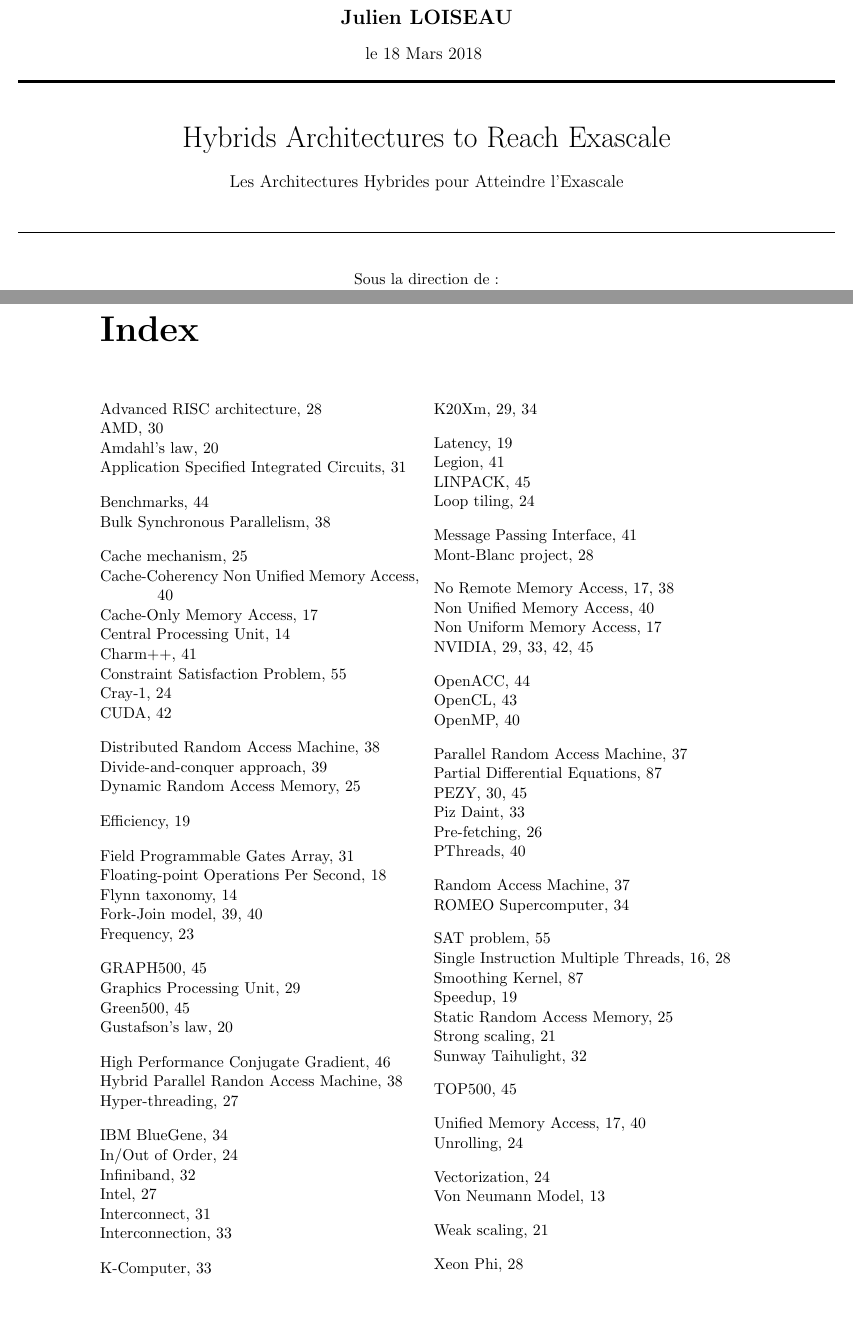
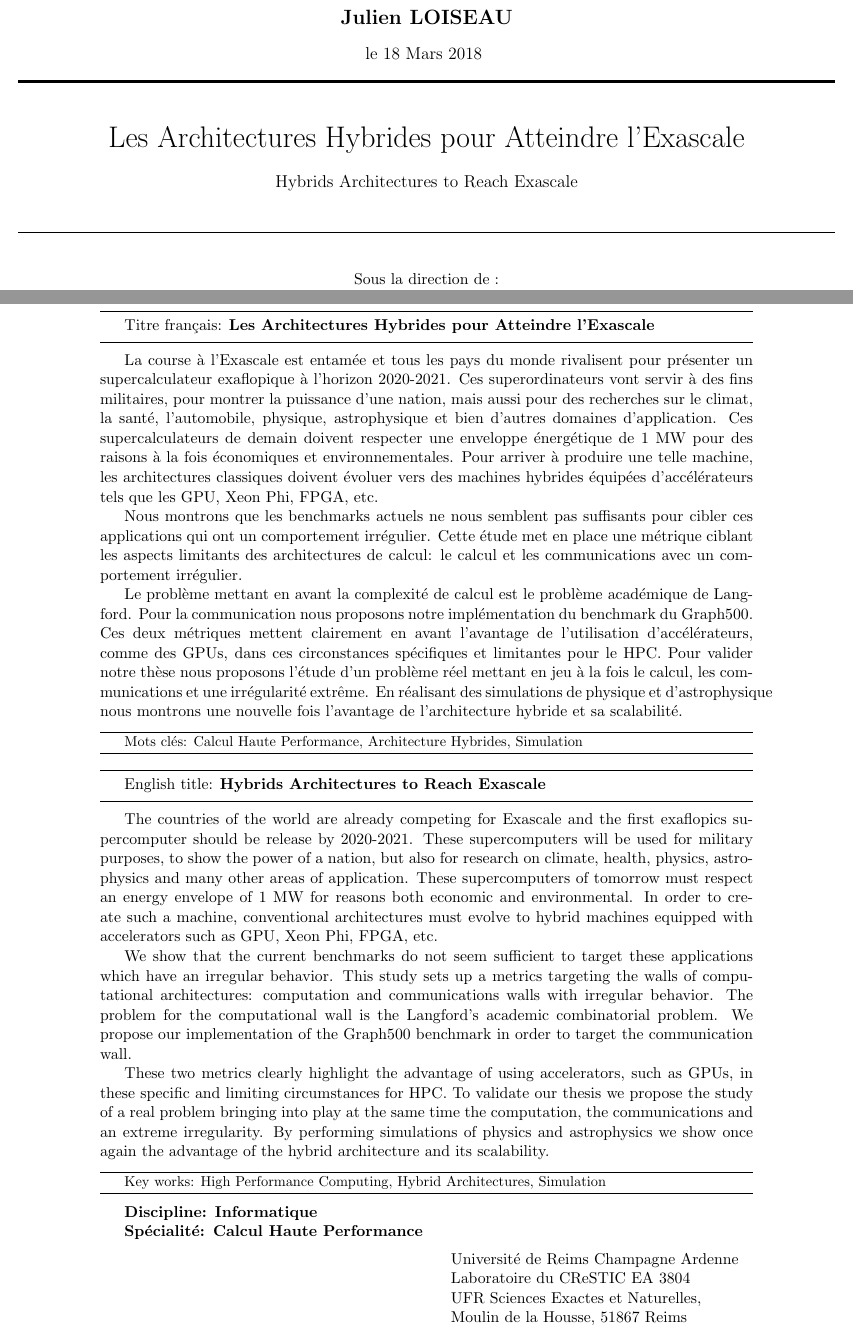
Before and after one commit to JulienLoiseau/phd_thesis, a LaTeX thesis (jloiseau_these.tex, which reads chapters/abstract.tex): two parts of pages 1 and 140 of 140 before the commit and two parts of pages 1 and 137 of 137 after it, joined at a grey line, cut so that both start at the same text, the shorter picture padded with empty space. Compiled offline with pdfLaTeX.

Commit message:
Structure of the document

```diff
--- a/chapters/abstract.tex
+++ b/chapters/abstract.tex
@@ -1,11 +1,80 @@
-\chapter*{Resume}
+\hrule
+\vspace{.2cm}
+Titre français: \textbf{\phdTitleFR}
+\vspace{.2cm}
+\hrule
+\vspace{.3cm}
 
-French abstract (1700 caracteres)
+La course à l'Exascale est entamée et tous les pays du monde rivalisent pour présenter un supercalculateur exaflopique à l'horizon 2020-2021.
+Ces superordinateurs vont servir à des fins militaires, pour montrer la puissance d'une nation, mais aussi pour des recherches sur le climat, la santé, l'automobile, physique, astrophysique et bien d'autres domaines d'application.
+Ces supercalculateurs de demain doivent respecter une enveloppe énergétique de 1 MW pour des raisons à la fois économiques et environnementales.
+Pour arriver à produire une telle machine, les architectures classiques doivent évoluer vers des machines hybrides équipées d'accélérateurs tels que les GPU, Xeon Phi, FPGA, etc.
 
-ENGLISH TITLE
+Nous montrons que les benchmarks actuels ne nous semblent pas suffisants pour cibler ces applications qui ont un comportement irrégulier.
+Cette étude met en place une métrique ciblant les aspects limitants des architectures de calcul: le calcul et les communications avec un comportement irrégulier.
 
-English abstract (1700 caracteres)
+Le problème mettant en avant la complexité de calcul est le problème académique de Langford.
+Pour la communication nous proposons notre implémentation du benchmark du Graph500.
+Ces deux métriques mettent clairement en avant l'avantage de l'utilisation d'accélérateurs, comme des GPUs, dans ces circonstances spécifiques et limitantes pour le HPC.
+Pour valider notre thèse nous proposons l'étude d'un problème réel mettant en jeu à la fois le calcul, les communications et une irrégularité extrême.
+En réalisant des simulations de physique et d'astrophysique nous montrons une nouvelle fois l'avantage de l'architecture hybride et sa scalabilité.
 
-English keywords
+\vspace{.3cm}
+\hrule
+\vspace{.1cm}
 
-Intitule et adresse de l'unite ou labo de la these
+{
+\small
+Mots clés: Calcul Haute Performance, Architecture Hybrides, Simulation
+}
+
+\vspace{.1cm}
+\hrule
+
+\vspace{.4cm}
+\hrule
+\vspace{.2cm}
+English title: \textbf{\phdTitleEN}
+\vspace{.2cm}
+\hrule
+\vspace{.3cm}
+
+The countries of the world are already competing for Exascale and the first exaflopics supercomputer should be release by 2020-2021.
+These supercomputers will be used for military purposes, to show the power of a nation, but also for research on climate, health, physics, astrophysics and many other areas of application.
+These supercomputers of tomorrow must respect an energy envelope of 1 MW for reasons both economic and environmental.
+In order to create such a machine, conventional architectures must evolve to hybrid machines equipped with accelerators such as GPU, Xeon Phi, FPGA, etc.
+
+We show that the current benchmarks do not seem sufficient to target these applications which have an irregular behavior.
+This study sets up a metrics targeting the walls of computational architectures: computation and communications walls with irregular behavior.
+The problem for the computational wall is the Langford's academic combinatorial problem.
+We propose our implementation of the Graph500 benchmark in order to target the communication wall.
+
+These two metrics clearly highlight the advantage of using accelerators, such as GPUs, in these specific and limiting circumstances for HPC.
+To validate our thesis we propose the study of a real problem bringing into play at the same time the computation, the communications and an extreme irregularity.
+By performing simulations of physics and astrophysics we show once again the advantage of the hybrid architecture and its scalability.
+
+\vspace{.3cm}
+\hrule
+\vspace{.1cm}
+
+{
+\small
+Key works: High Performance Computing, Hybrid Architectures, Simulation
+}
+
+\vspace{.1cm}
+\hrule
+
+\vspace{.3cm}
+\textbf{Discipline: \phdDiscipline}
+
+\textbf{Spécialité: \phdSpeciality}
+\vspace{.2cm}
+
+\hspace{8cm}Université de Reims Champagne Ardenne
+
+\hspace{8cm}Laboratoire du CReSTIC EA 3804
+
+\hspace{8cm}UFR Sciences Exactes et Naturelles,
+
+\hspace{8cm}Moulin de la Housse, 51867 Reims
--- a/jloiseau_these.tex
+++ b/jloiseau_these.tex
@@ -111,11 +111,11 @@
 	\huge
 	% TITRE EN
 	\vspace{1cm}
-	\phdTitleEN\\
+	\phdTitleFR\\
 	\large
 	% TITRE FR
 	\vspace{0.5cm}
-	\phdTitleFR
+	\phdTitleEN
 	%% LIGNE SEPARATION
 	\vspace{1.0cm}
 	\hrule
@@ -222,3 +226,5 @@
+\addcontentsline{toc}{chapter}{Abstract}
+\input{chapters/abstract}
 
 
 \end{document}
```
Also changed, not shown: chapters/part1/chap1.tex (+2 -3 lines), chapters/part3/chap2.tex (+4 -4 lines), Makefile, chapters_alone/part1/chap1.pdf, chapters_alone/part1/chap2.pdf, chapters_alone/part1/chap3.pdf, chapters_alone/part2/chap1.pdf, chapters_alone/part2/chap2.pdf, chapters_alone/part2/chap3.pdf, jloiseau_these.tex (16 more changed lines), 4 other files.
